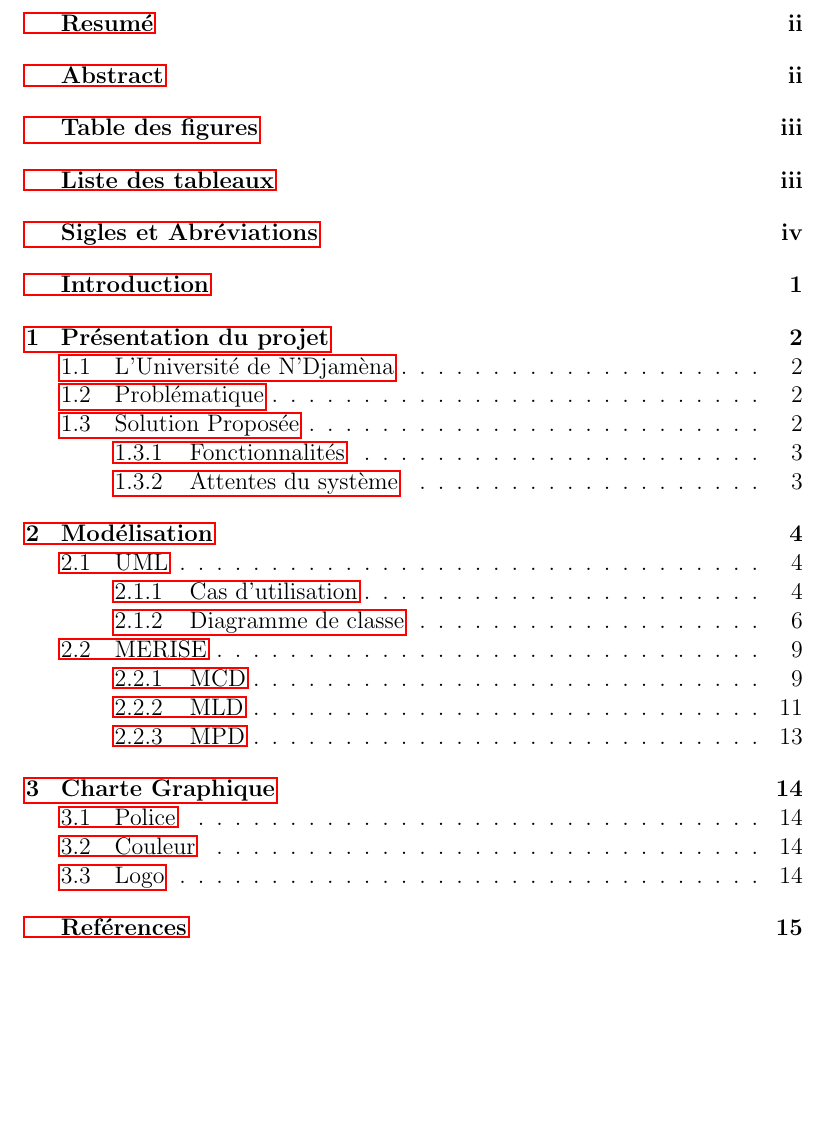
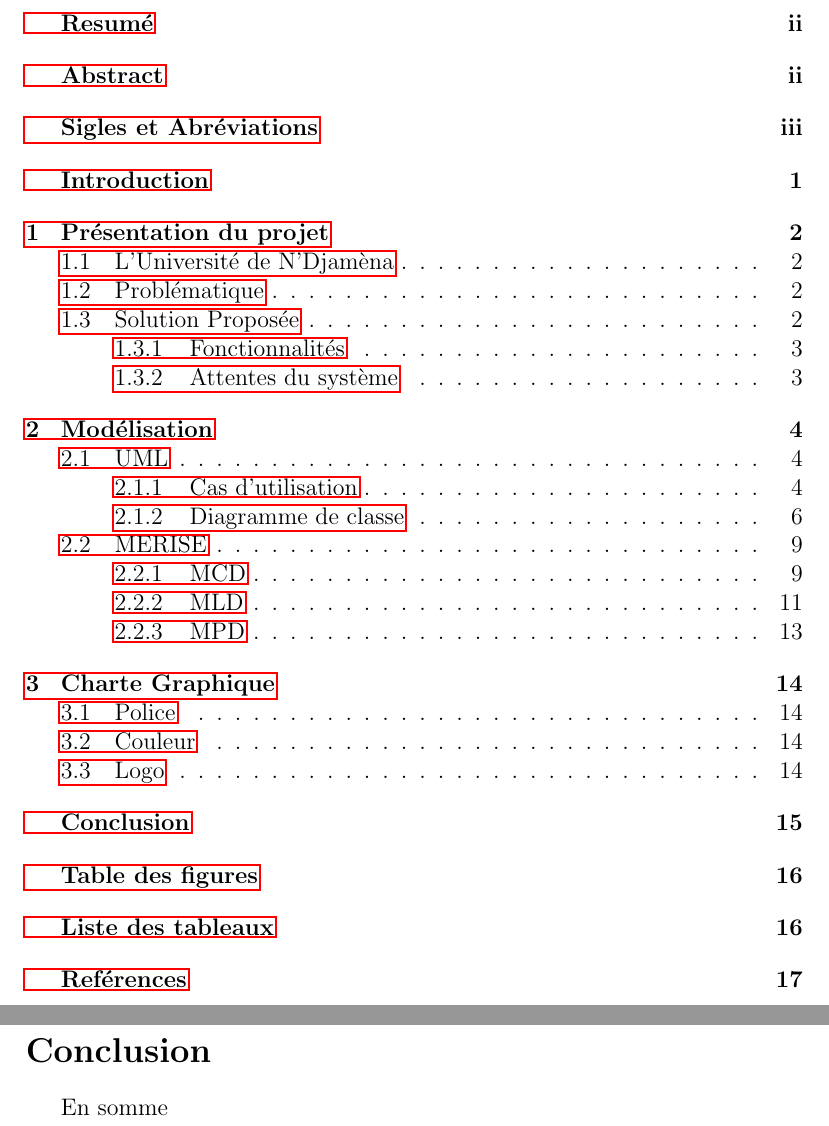
Before and after one commit to hmoustaphaousmane/brief1_mini_cdc, a LaTeX document (cahier_des_charges.tex): part of page 2 of 21 before the commit and two parts of pages 2 and 20 of 22 after it, the two joined at a grey line, cut so that both start at the same text, the shorter picture padded with empty space. Compiled offline with pdfLaTeX.

Commit message:
Put figure and table lists at the end of the document.

```diff
--- a/cahier_des_charges.tex
+++ b/cahier_des_charges.tex
@@ -59,4 +54,3 @@
-	\addcontentsline{toc}{section}{\protect\numberline{}Liste des tableaux}
 
 	\newpage
 	\section*{Sigles et Abréviations}
@@ -404,6 +398,7 @@
 	%\section{Delais d'Exécution}
 
 
-	%\newpage
-	%\section*{Conclusion}
-	%\addcontentsline{toc}{section}{\protect\numberline{}Conclusion}
+	\newpage
+	\section*{Conclusion}
+	\addcontentsline{toc}{section}{\protect\numberline{}Conclusion}
+	En somme
@@ -410,3 +410,4 @@
+	\addcontentsline{toc}{section}{\protect\numberline{}Liste des tableaux}
 
 	\newpage
 	\section*{Reférences}
```
Also changed, not shown: cahier_des_charges.pdf, cahier_des_charges.tex (10 more changed lines), 7 other files.
